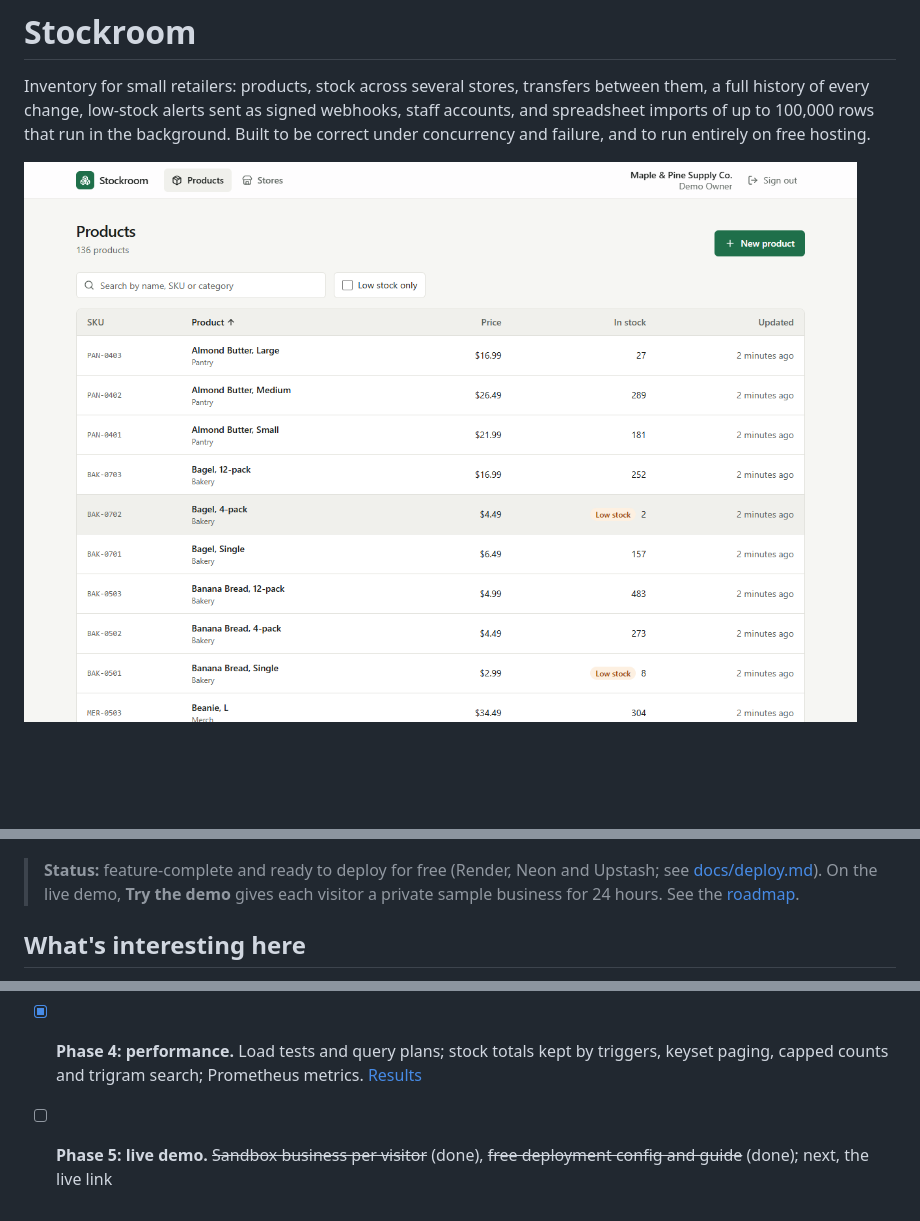
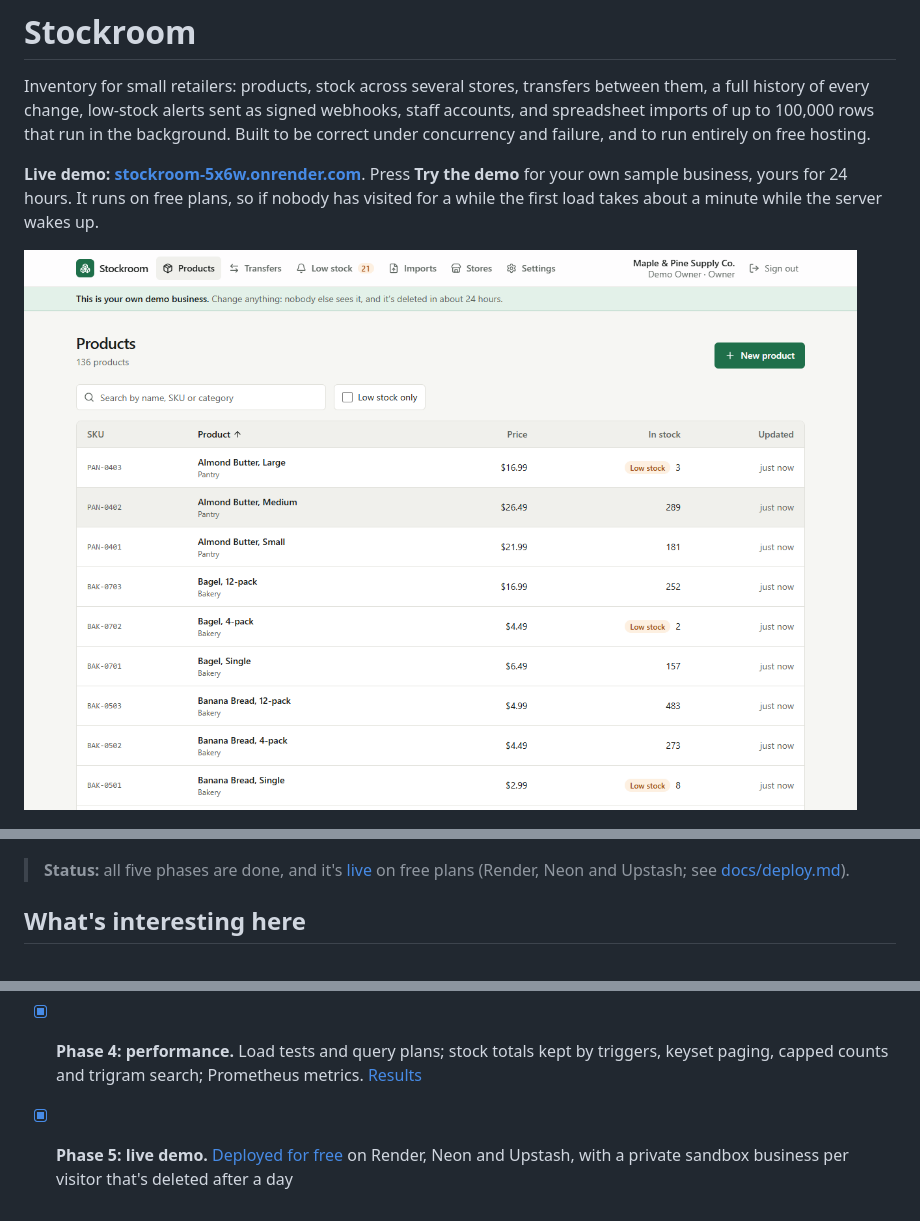
Before and after one commit to iamrs77/stockroom, a Markdown page: README.md, 3 parts joined by grey strips. Rendered like a GitHub page; pictures changed too: docs/images/products.png; blank space fills up the shorter version.

Commit message:
Link the live demo and refresh the product list screenshot
Stockroom is live at https://stockroom-5x6w.onrender.com on free plans
(Render, Neon and Upstash). The README now links it, explains the cold
start after idle periods, and marks phase 5 done. The product list
screenshot is replaced with one from the current build, showing the full
navigation and the demo banner.

```diff
--- a/README.md
+++ b/README.md
@@ -2,13 +2,15 @@
 
 Inventory for small retailers: products, stock across several stores, transfers between them, a full history of every change, low-stock alerts sent as signed webhooks, staff accounts, and spreadsheet imports of up to 100,000 rows that run in the background. Built to be correct under concurrency and failure, and to run entirely on free hosting.
 
-![Product list with search, sorting and low-stock badges](docs/images/products.png)
+**Live demo: [stockroom-5x6w.onrender.com](https://stockroom-5x6w.onrender.com)**. Press **Try the demo** for your own sample business, yours for 24 hours. It runs on free plans, so if nobody has visited for a while the first load takes about a minute while the server wakes up.
+
+![The product list in a demo business, with search, sorting, low-stock badges and the demo banner](docs/images/products.png)
 
 ![An import of 30,000 rows in progress, with live counts of new products, updates, stock changes and skipped rows](docs/images/import-progress.png)
 
 ![A received transfer from Queen Street West to Kensington Market, with one mug recorded as short](docs/images/transfer.png)
 
-> **Status:** feature-complete and ready to deploy for free (Render, Neon and Upstash; see [docs/deploy.md](docs/deploy.md)). On the live demo, **Try the demo** gives each visitor a private sample business for 24 hours. See the [roadmap](#roadmap).
+> **Status:** all five phases are done, and it's [live](https://stockroom-5x6w.onrender.com) on free plans (Render, Neon and Upstash; see [docs/deploy.md](docs/deploy.md)).
 
 ## What's interesting here
 
@@ -114,4 +116,4 @@ scripts/
 - [x] **Phase 2: bulk imports.** CSV and Excel files of up to 100,000 rows, processed in the background in chunks that resume after a crash, with live progress and a per-row problem report
 - [x] **Phase 3: operations.** Transfers between stores, low-stock alerts through a transactional outbox, signed webhooks with retries, staff accounts with invite links
 - [x] **Phase 4: performance.** Load tests and query plans; stock totals kept by triggers, keyset paging, capped counts and trigram search; Prometheus metrics. [Results](docs/performance.md)
-- [ ] **Phase 5: live demo.** ~~Sandbox business per visitor~~ (done), ~~free deployment config and guide~~ (done); next, the live link
+- [x] **Phase 5: live demo.** [Deployed for free](https://stockroom-5x6w.onrender.com) on Render, Neon and Upstash, with a private sandbox business per visitor that's deleted after a day
```
